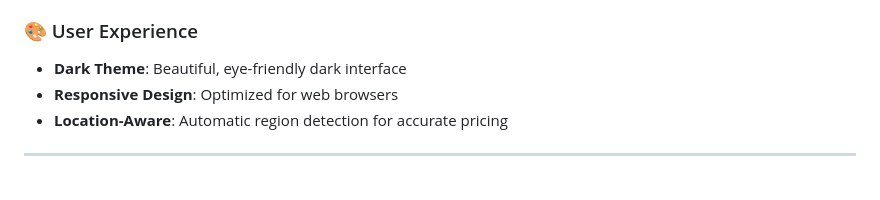
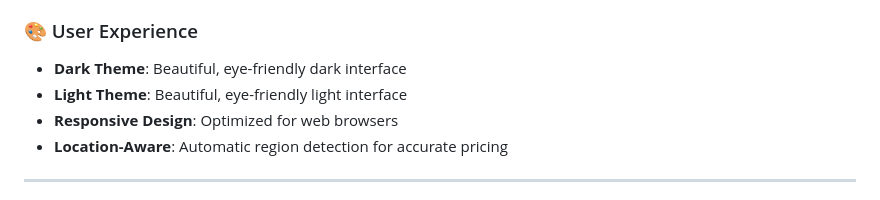
Before and after one commit to th0mas000/paylessPlay, a Markdown page: README.md, the part around the change. Rendered like a GitHub page.

Commit message:
readme_update

```diff
--- a/README.md
+++ b/README.md
@@ -42,6 +42,7 @@
 
 ### 🎨 User Experience
 - **Dark Theme**: Beautiful, eye-friendly dark interface
+- **Light Theme**: Beautiful, eye-friendly light interface
 - **Responsive Design**: Optimized for web browsers
 - **Location-Aware**: Automatic region detection for accurate pricing
 
```
